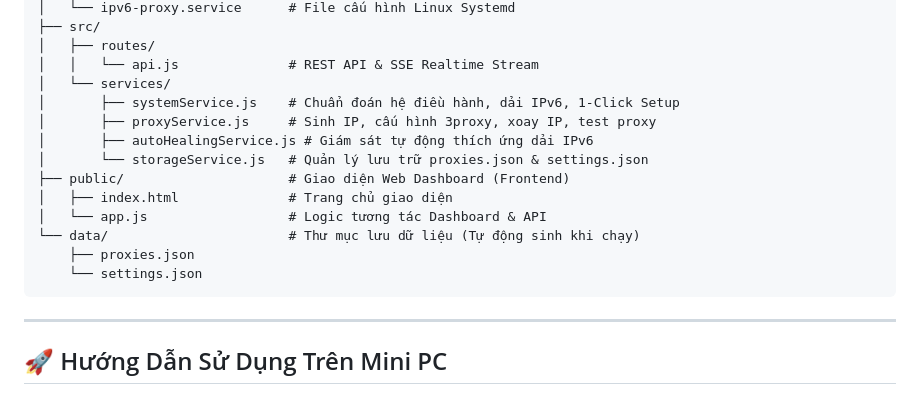
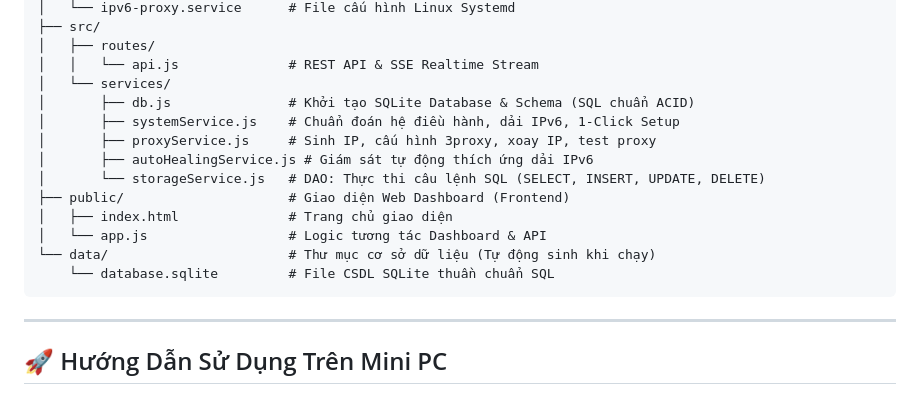
Before and after one commit to tranvantruc260205/generate_proxyV6, a Markdown page: README.md, the part around the change. GitHub-like rendering.

Commit message:
docs: update README with SQLite database documentation

````diff
--- a/README.md
+++ b/README.md
@@ -38,16 +38,16 @@ generate_proxyV6/
 │   ├── routes/
 │   │   └── api.js              # REST API & SSE Realtime Stream
 │   └── services/
+│       ├── db.js               # Khởi tạo SQLite Database & Schema (SQL chuẩn ACID)
 │       ├── systemService.js    # Chuẩn đoán hệ điều hành, dải IPv6, 1-Click Setup
 │       ├── proxyService.js     # Sinh IP, cấu hình 3proxy, xoay IP, test proxy
 │       ├── autoHealingService.js # Giám sát tự động thích ứng dải IPv6
-│       └── storageService.js   # Quản lý lưu trữ proxies.json & settings.json
+│       └── storageService.js   # DAO: Thực thi câu lệnh SQL (SELECT, INSERT, UPDATE, DELETE)
 ├── public/                     # Giao diện Web Dashboard (Frontend)
 │   ├── index.html              # Trang chủ giao diện
 │   └── app.js                  # Logic tương tác Dashboard & API
-└── data/                       # Thư mục lưu dữ liệu (Tự động sinh khi chạy)
-    ├── proxies.json
-    └── settings.json
+└── data/                       # Thư mục cơ sở dữ liệu (Tự động sinh khi chạy)
+    └── database.sqlite         # File CSDL SQLite thuần chuẩn SQL
 ```
 
 ---
````
